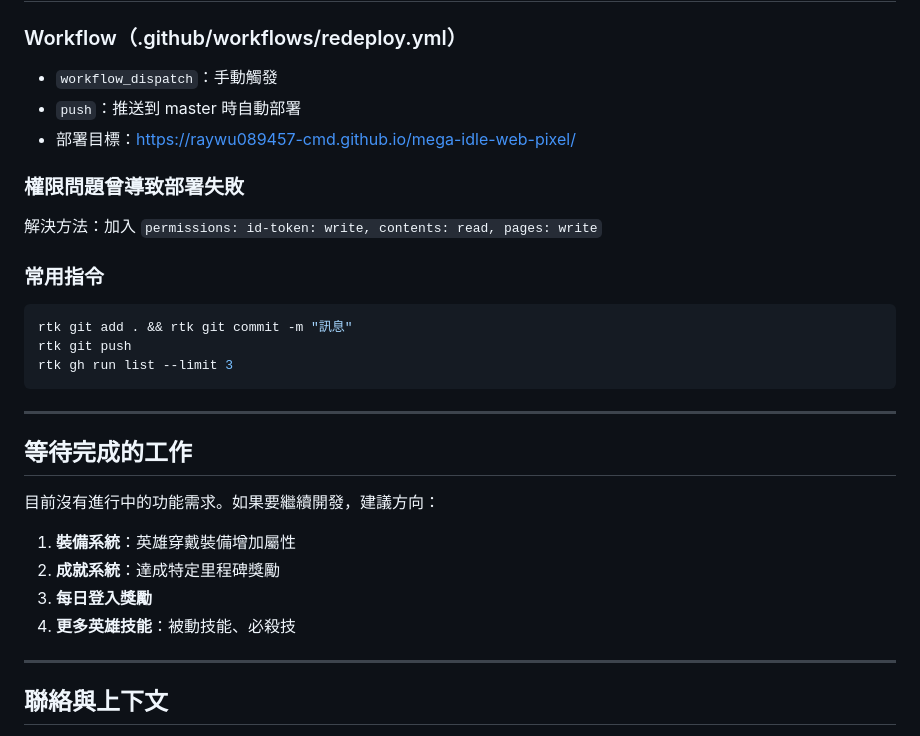
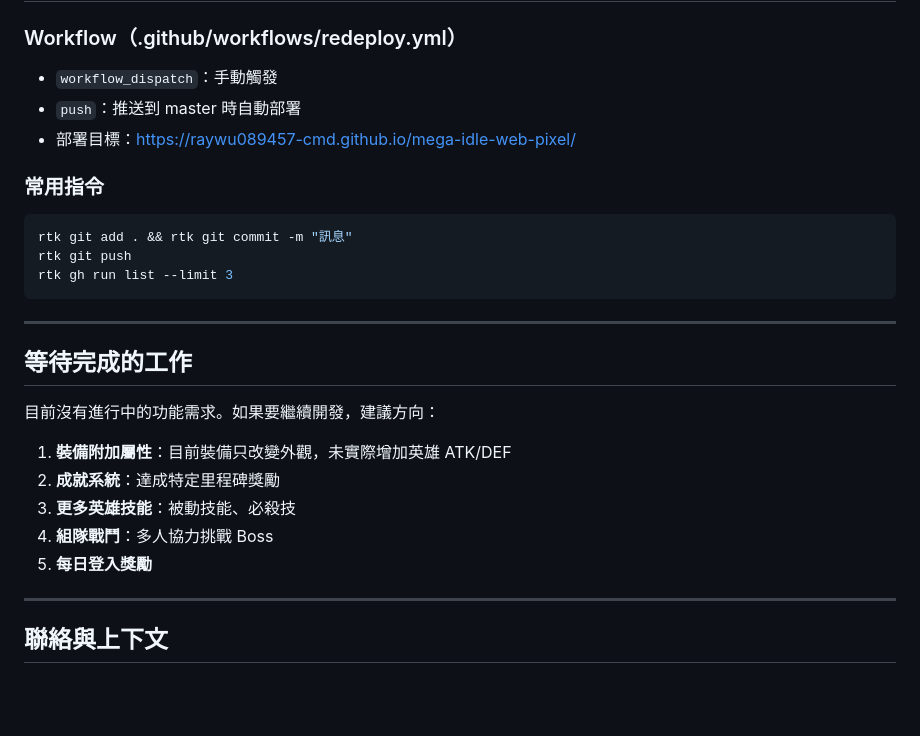
Before and after one commit to raywu089457-cmd/mega-idle-web-pixel, a Markdown page: docs/HANDOVER.md, the part around one of its changes. Drawn GitHub-style; blank space fills up the shorter version.

````diff
--- a/docs/HANDOVER.md
+++ b/docs/HANDOVER.md
@@ -145,9 +206,6 @@ document.addEventListener('click', e => {
 - `push`：推送到 master 時自動部署
 - 部署目標：https://raywu089457-cmd.github.io/mega-idle-web-pixel/
 
-### 權限問題曾導致部署失敗
-解決方法：加入 `permissions: id-token: write, contents: read, pages: write`
-
 ### 常用指令
 ```bash
 rtk git add . && rtk git commit -m "訊息"
@@ -160,10 +218,11 @@ rtk gh run list --limit 3
 ## 等待完成的工作
 
 目前沒有進行中的功能需求。如果要繼續開發，建議方向：
-1. **裝備系統**：英雄穿戴裝備增加屬性
+1. **裝備附加屬性**：目前裝備只改變外觀，未實際增加英雄 ATK/DEF
 2. **成就系統**：達成特定里程碑獎勵
-3. **每日登入獎勵**
-4. **更多英雄技能**：被動技能、必殺技
+3. **更多英雄技能**：被動技能、必殺技
+4. **組隊戰鬥**：多人協力挑戰 Boss
+5. **每日登入獎勵**
 
 ---
 
````
Also changed, not shown: other parts of docs/HANDOVER.md (+126 -65 lines).
